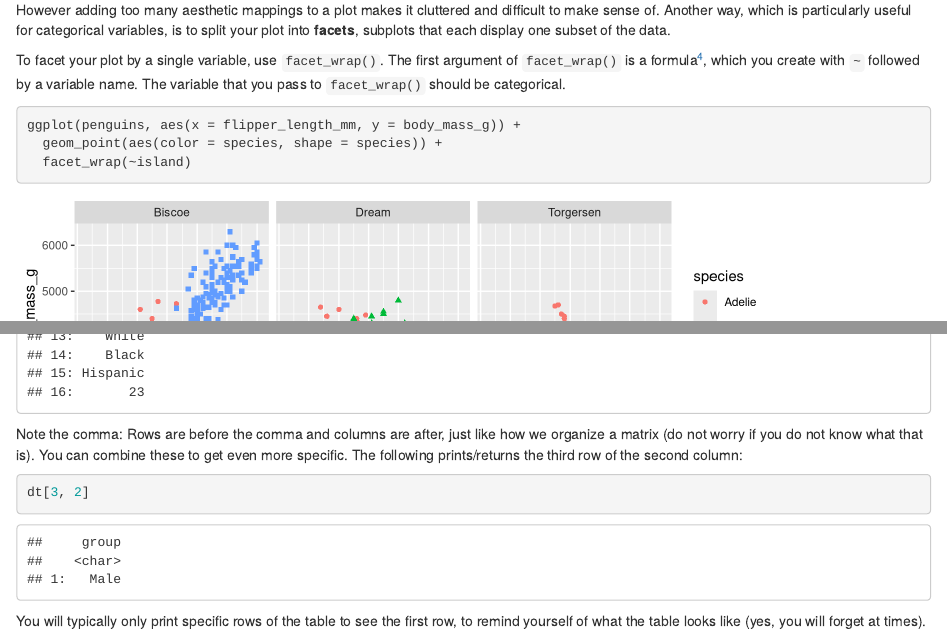
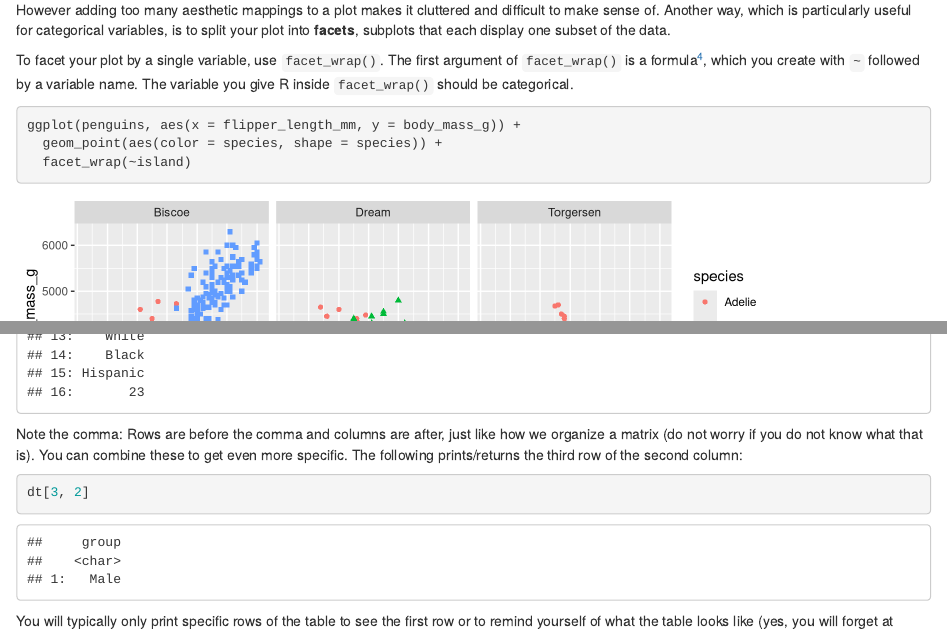
Before and after one commit to journeykeen/R_tutorial, an R Markdown document (tutorial_code/R_tutorial_rmd.Rmd): the page in a window 1100 px wide, from 8920 px down, and a second part further down, joined at a grey line. Rendered offline with R 4.5, knitr and Pandoc, with nearby package versions; some code elsewhere in the file could not run offline.

Commit message:
Update R_tutorial_rmd.Rmd

```diff
--- a/tutorial_code/R_tutorial_rmd.Rmd
+++ b/tutorial_code/R_tutorial_rmd.Rmd
@@ -1084,7 +1084,8 @@
 
 To facet your plot by a single variable, use `facet_wrap()`.
 The first argument of `facet_wrap()` is a formula[^data-visualize-3], which you create with `~` followed by a variable name.
-The variable that you pass to `facet_wrap()` should be categorical.
+<!-- The variable that you pass to `facet_wrap()` should be categorical. -->
+The variable you give R inside `facet_wrap()` should be categorical.
 
 [^data-visualize-3]: Here "formula" is the name of the thing created by `~`, not a synonym for "equation".
 
```
Also changed, not shown: tutorial_code/R_tutorial_rmd.Rmd (3 more changed lines).
